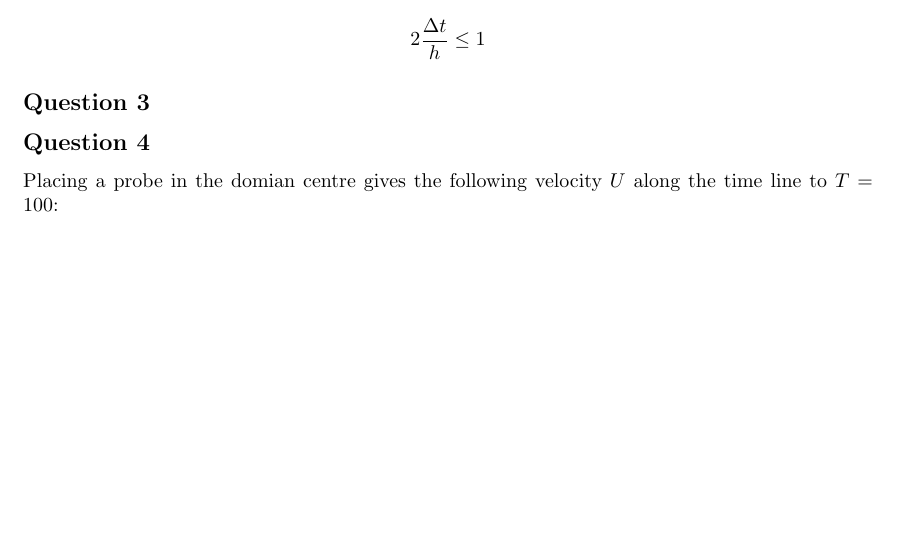
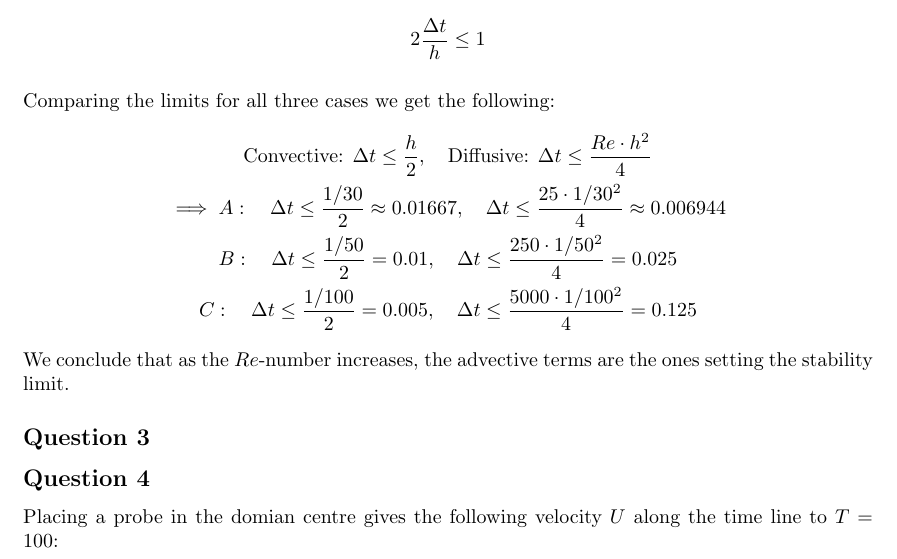
Before and after one commit to dahnlund/SG2212-Project, a LaTeX document (report.tex): part of page 4 of 10, cut so that both start at the same text, the shorter picture padded with empty space. Compiled offline with pdfLaTeX.

Commit message:
added Q2

```diff
--- a/report.tex
+++ b/report.tex
@@ -206,6 +206,15 @@ has a correpsonding $a_x$ and $a_y$ value as 1 in both cases.
 Therefore we can write the stability condition for the advective terms as\[
     2\frac{\dt}{h} \le 1
 \]
+
+Comparing the limits for all three cases we get the following:
+\begin{gather*}
+    \text{Convective:  } \dt \le \frac{h}{2},\quad \text{Diffusive:  }\dt \le \frac{Re \cdot h^2}{4}\\
+    \implies A: \quad \dt \le \frac{1/30}{2} \approx 0.01667,\quad \dt \le \frac{25\cdot 1/30^2}{4} \approx 0.006944\\
+    B: \quad \dt \le \frac{1/50}{2} = 0.01,\quad \dt \le \frac{250\cdot 1/50^2}{4} = 0.025\\
+    C:\quad \dt \le \frac{1/100}{2} = 0.005,\quad \dt \le \frac{5000\cdot 1/100^2}{4} = 0.125
+\end{gather*}
+We conclude that as the $Re$-number increases, the advective terms are the ones setting the stability limit.
 \subsection*{Question 3}
 \subsection*{Question 4}
 Placing a probe in the domian centre gives the following velocity $U$ along the time line to $T = 100$:
```
Also changed, not shown: output/report.pdf, 3 other files.
